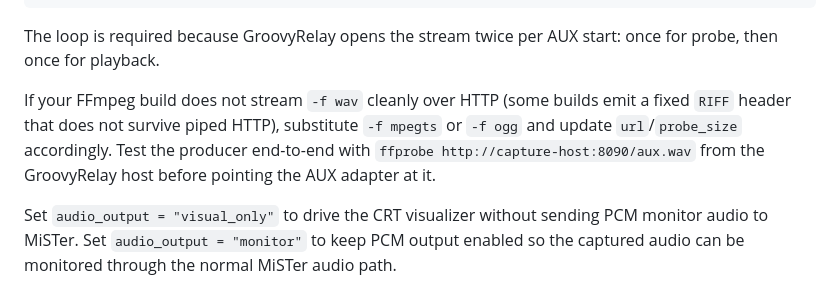
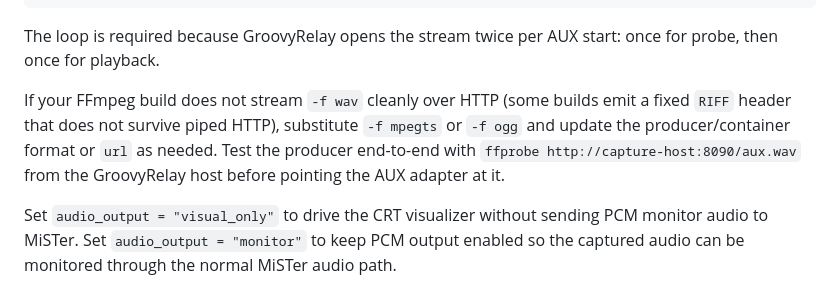
Before and after one commit to idio-sync/MiSTer_GroovyRelay, a Markdown page: README.md, the part around the change. Rendered like a GitHub page.

Commit message:
fix(aux): clarify stream producer docs

```diff
--- a/README.md
+++ b/README.md
@@ -52,7 +52,7 @@ done
 
 The loop is required because GroovyRelay opens the stream twice per AUX start: once for probe, then once for playback.
 
-If your FFmpeg build does not stream `-f wav` cleanly over HTTP (some builds emit a fixed `RIFF` header that does not survive piped HTTP), substitute `-f mpegts` or `-f ogg` and update `url`/`probe_size` accordingly. Test the producer end-to-end with `ffprobe http://capture-host:8090/aux.wav` from the GroovyRelay host before pointing the AUX adapter at it.
+If your FFmpeg build does not stream `-f wav` cleanly over HTTP (some builds emit a fixed `RIFF` header that does not survive piped HTTP), substitute `-f mpegts` or `-f ogg` and update the producer/container format or `url` as needed. Test the producer end-to-end with `ffprobe http://capture-host:8090/aux.wav` from the GroovyRelay host before pointing the AUX adapter at it.
 
 Set `audio_output = "visual_only"` to drive the CRT visualizer without sending PCM monitor audio to MiSTer. Set `audio_output = "monitor"` to keep PCM output enabled so the captured audio can be monitored through the normal MiSTer audio path.
 
```
